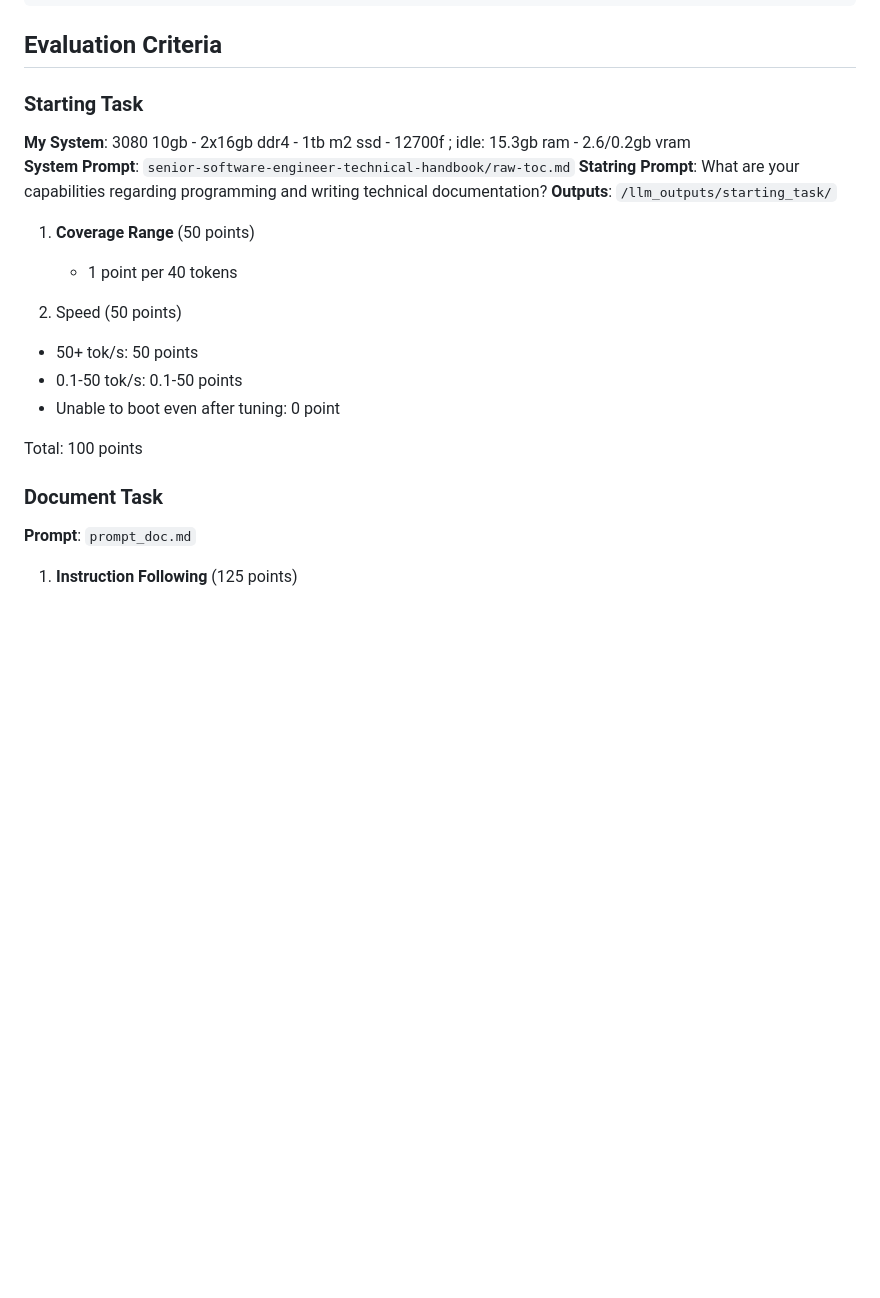
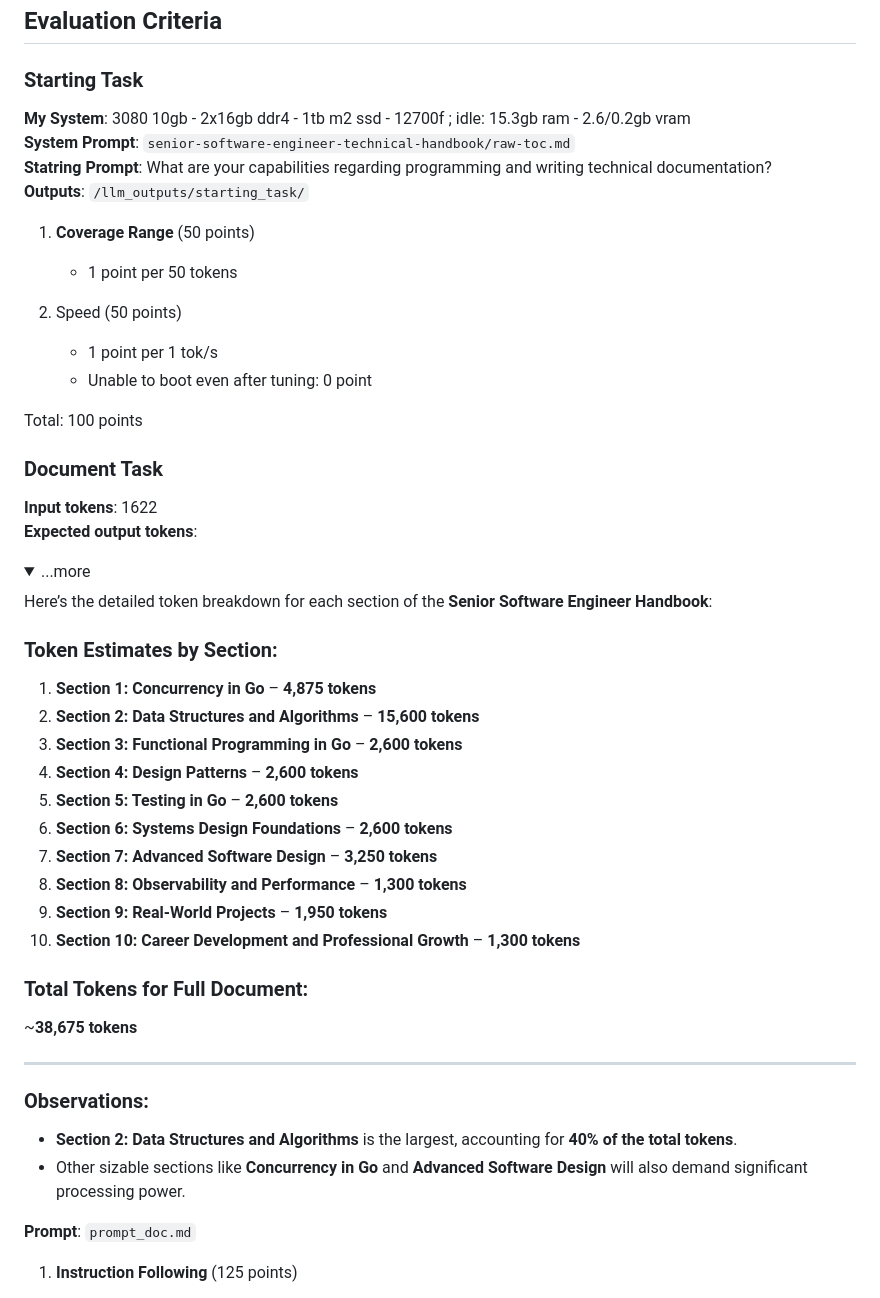
Before and after one commit to lavantien/llm_tournament, a Markdown page: readme.md, the part around the change. Drawn GitHub-style; folded sections open; blank space fills up the shorter version.

Commit message:
ft(bench_doc): estimations

```diff
--- a/readme.md
+++ b/readme.md
@@ -63,17 +63,50 @@ make evaluate
 
 1. **Coverage Range** (50 points)
 
-   - 1 point per 40 tokens
+   - 1 point per 50 tokens
 
 2. Speed (50 points)
 
-- 50+ tok/s: 50 points
-- 0.1-50 tok/s: 0.1-50 points
-- Unable to boot even after tuning: 0 point
+   - 1 point per 1 tok/s
+   - Unable to boot even after tuning: 0 point
 
 Total: 100 points
 
 ### Document Task
+
+**Input tokens**: 1622
+**Expected output tokens**:
+
+<details>
+    <summary>...more</summary>
+
+Here’s the detailed token breakdown for each section of the **Senior Software Engineer Handbook**:
+
+### Token Estimates by Section:
+
+1. **Section 1: Concurrency in Go** – **4,875 tokens**
+2. **Section 2: Data Structures and Algorithms** – **15,600 tokens**
+3. **Section 3: Functional Programming in Go** – **2,600 tokens**
+4. **Section 4: Design Patterns** – **2,600 tokens**
+5. **Section 5: Testing in Go** – **2,600 tokens**
+6. **Section 6: Systems Design Foundations** – **2,600 tokens**
+7. **Section 7: Advanced Software Design** – **3,250 tokens**
+8. **Section 8: Observability and Performance** – **1,300 tokens**
+9. **Section 9: Real-World Projects** – **1,950 tokens**
+10. **Section 10: Career Development and Professional Growth** – **1,300 tokens**
+
+### Total Tokens for Full Document:
+
+~**38,675 tokens**
+
+---
+
+### Observations:
+
+- **Section 2: Data Structures and Algorithms** is the largest, accounting for **40% of the total tokens**.
+- Other sizable sections like **Concurrency in Go** and **Advanced Software Design** will also demand significant processing power.
+
+</details>
 
 **Prompt**: `prompt_doc.md`
 
```
